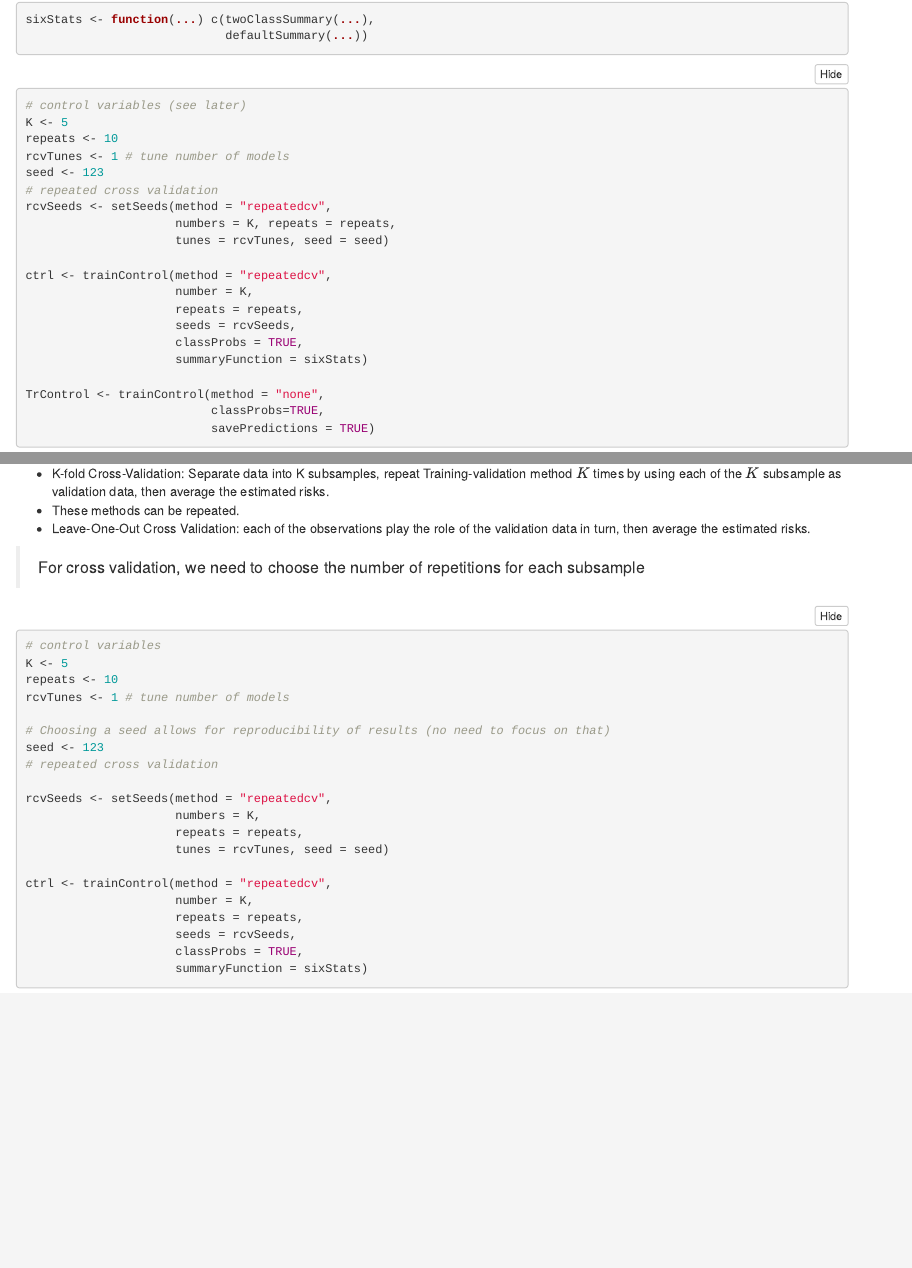
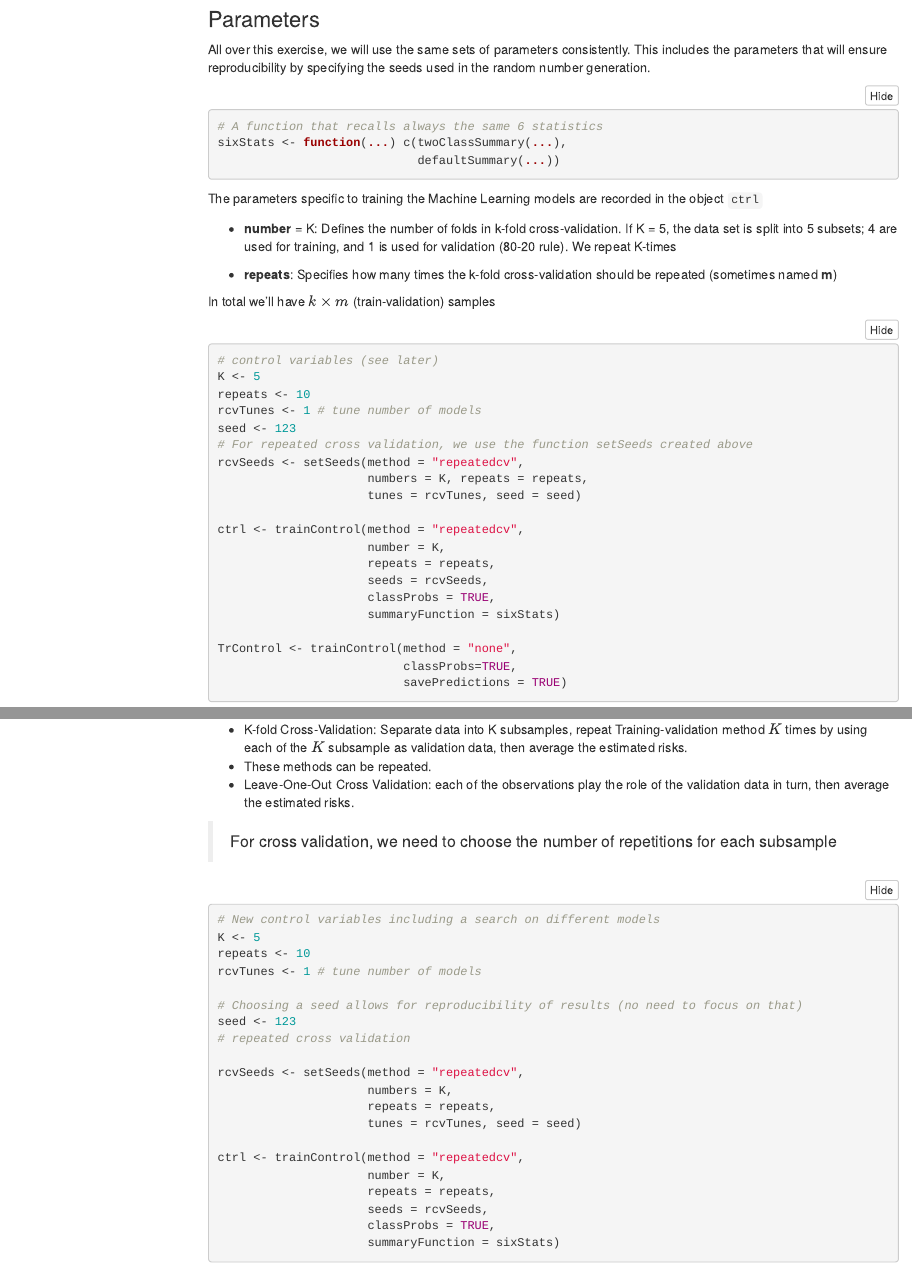
Before and after one commit to XtopheB/MachineLearningOS, an R Markdown document (M3-1-Classification.Rmd): the page in a window 1100 px wide, from 3020 px down before the commit and from 2510 px down after it, and a second part further down, joined at a grey line. Rendered offline with R 4.5, knitr and Pandoc, with nearby package versions; some code elsewhere in the file could not run offline; menus at the side of the page are left out.

Commit message:
Commenting on ML parameters k and repeats

````diff
--- a/M3-1-Classification.Rmd
+++ b/M3-1-Classification.Rmd
@@ -8,6 +8,7 @@ output:
   html_document:
     df_print: paged
     toc: true
+    toc_float: true
     keep_md: true
     code_folding: show
     fig_width: 6.5
@@ -210,7 +211,9 @@ PlotGrid <- function(pred,title) {
 
 
 
-# Examples of Classifiers
+
+### Parameters
+All over this exercise, we will use the same sets of parameters consistently. This includes the parameters that will ensure reproducibility by specifying the seeds used in the random number generation.
 
 ```{r Setseeds, echo=FALSE}
 # function to set up random seeds
@@ -242,11 +245,22 @@ setSeeds <- function(method = "cv",
 }
 ```
 
+
 ```{r sixtats}
+# A function that recalls always the same 6 statistics
 sixStats <- function(...) c(twoClassSummary(...),
                             defaultSummary(...))
 ```
 
+
+The parameters specific to training the Machine Learning models are recorded in the object `ctrl`
+
+- **number** = K: Defines the number of folds in k-fold cross-validation.
+If K = 5, the data set is split into 5 subsets; 4 are used for training, and 1 is used for validation (80-20 rule). We repeat K-times
+
+- **repeats**: Specifies how many times the k-fold cross-validation should be repeated (sometimes named **m**)
+
+In total we'll have $k \times m$ (train-validation) samples
 
 ```{r controls}
 # control variables (see later)
@@ -254,7 +268,7 @@ K <- 5
 repeats <- 10
 rcvTunes <- 1 # tune number of models
 seed <- 123
-# repeated cross validation
+# For repeated cross validation, we use the function setSeeds created above
 rcvSeeds <- setSeeds(method = "repeatedcv",
                      numbers = K, repeats = repeats,
                      tunes = rcvTunes, seed = seed)
@@ -818,7 +831,7 @@ CV_{validation} = \frac{1}{n_{validation}} \sum_{j \in validation}{ 1 \left(y_{j
 
 
 ```{r}
-# control variables
+# New control variables including a search on different models
 K <- 5
 repeats <- 10
 rcvTunes <- 1 # tune number of models
````
Also changed, not shown: M3-1-Classification.Rmd (3 more changed lines).
